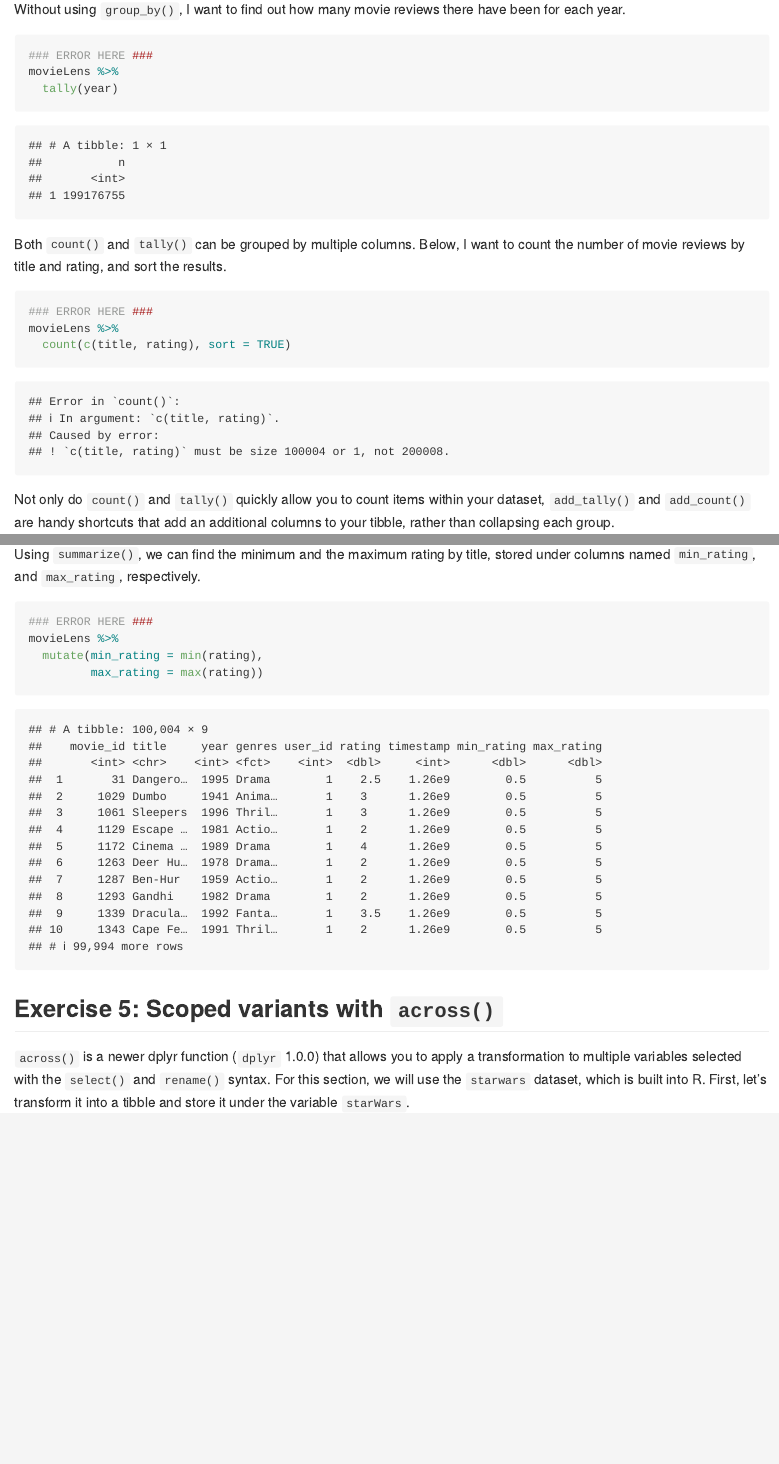
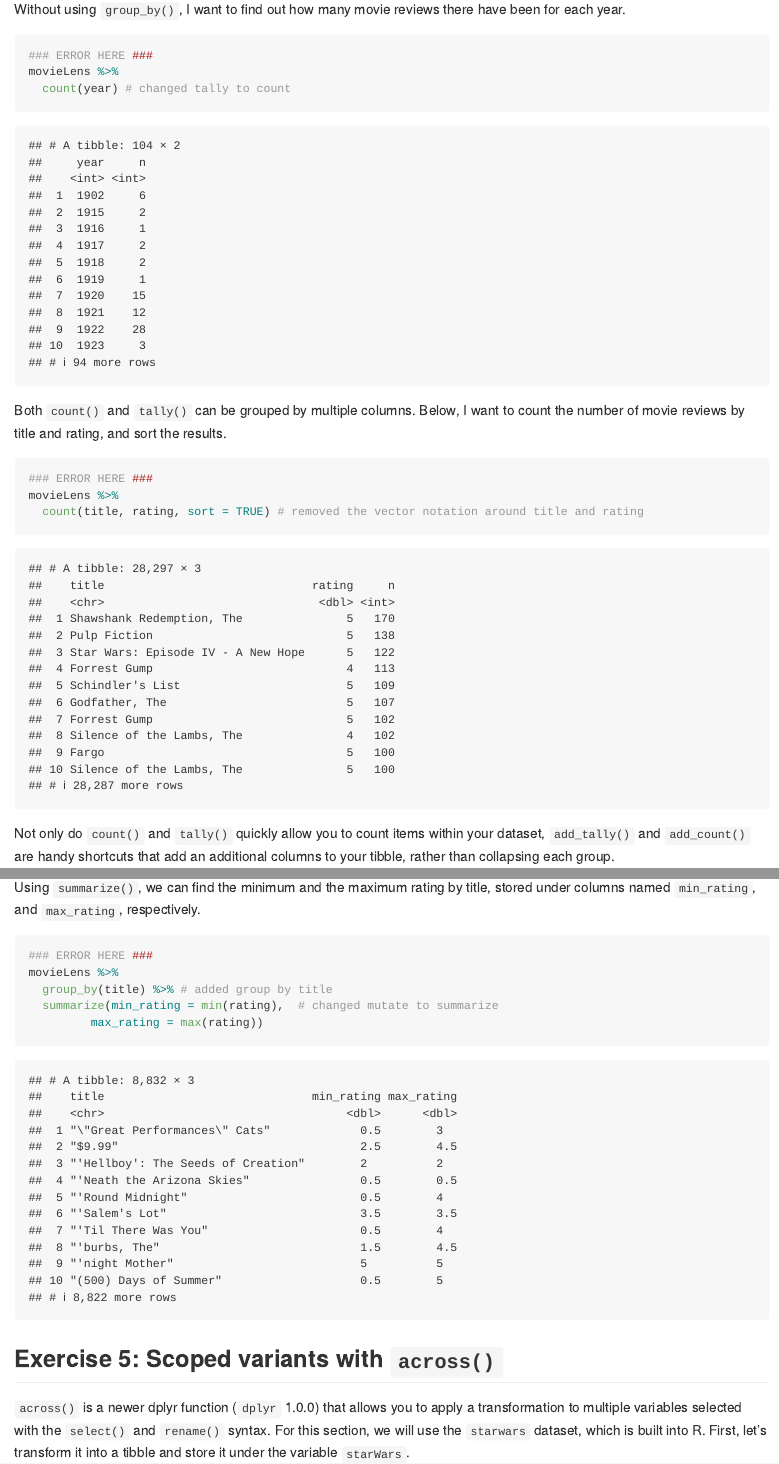
Before and after one commit to stat545ubc-2023/collaborative-team-19, an R Markdown document (troubleshooting-2.rmd): the page in a window 1100 px wide, from 5910 px down, and a second part further down, joined at a grey line. Rendered offline with R 4.5, knitr and Pandoc, with nearby package versions; long lines of code are wrapped; the gapminder table comes from the copy in Python's plotly package.

Commit message:
fixed troubleshotting

````diff
--- a/troubleshooting-2.rmd
+++ b/troubleshooting-2.rmd
@@ -108,7 +108,7 @@ Without using `group_by()`, I want to find out how many movie reviews there have
 ```{r}
 ### ERROR HERE ###
 movieLens %>%
-  tally(year)
+  count(year) # changed tally to count
 ```
 
 Both `count()` and `tally()` can be grouped by multiple columns. Below, I want to count the number of movie reviews by title and rating, and sort the results.
@@ -116,7 +116,7 @@ Both `count()` and `tally()` can be grouped by multiple columns. Below, I want t
 ```{r}
 ### ERROR HERE ###
 movieLens %>%
-  count(c(title, rating), sort = TRUE)
+  count(title, rating, sort = TRUE) # removed the vector notation around title and rating
 ```
 
 Not only do `count()` and `tally()` quickly allow you to count items within your dataset, `add_tally()` and `add_count()` are handy shortcuts that add an additional columns to your tibble, rather than collapsing each group.
@@ -136,7 +136,8 @@ Using `summarize()`, we can find the minimum and the maximum rating by title, st
 ```{r}
 ### ERROR HERE ###
 movieLens %>%
-  mutate(min_rating = min(rating),
+  group_by(title) %>% # added group by title
+  summarize(min_rating = min(rating),  # changed mutate to summarize
          max_rating = max(rating))
 ```
 
````
